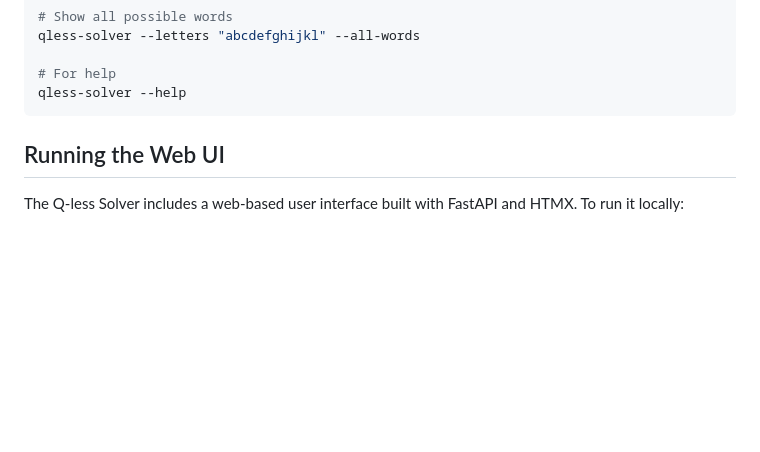
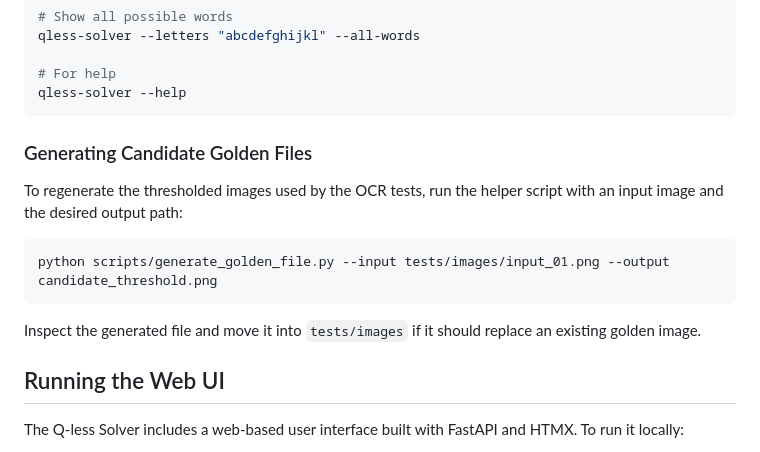
Before and after one commit to scottfp/qless-solver, a Markdown page: README.md, the part around the change. GitHub-like rendering; blank space fills up the shorter version.

Commit message:
docs: add instructions for generating golden files

````diff
--- a/README.md
+++ b/README.md
@@ -62,6 +62,18 @@ qless-solver --letters "abcdefghijkl" --all-words
 # For help
 qless-solver --help
 ```
+
+### Generating Candidate Golden Files
+
+To regenerate the thresholded images used by the OCR tests, run the helper
+script with an input image and the desired output path:
+
+```bash
+python scripts/generate_golden_file.py --input tests/images/input_01.png --output candidate_threshold.png
+```
+
+Inspect the generated file and move it into `tests/images` if it should replace
+an existing golden image.
 
 ## Running the Web UI
 
````
